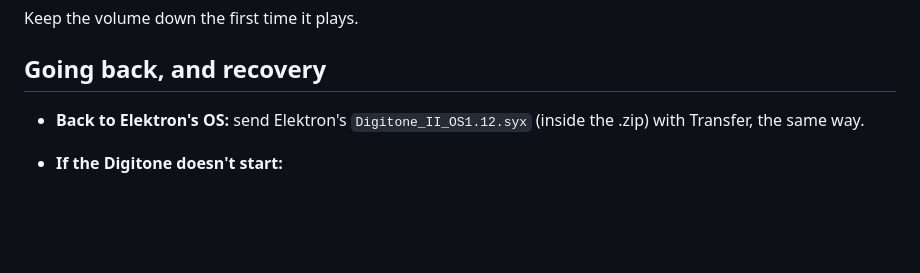
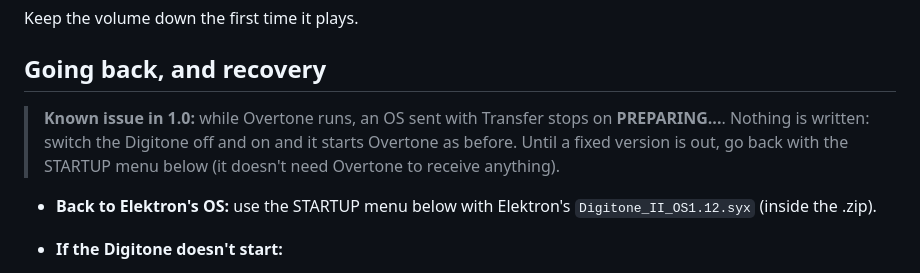
Before and after one commit to complex-ping/overtone, a Markdown page: README.md, the part around the change. GitHub-like rendering; blank space fills up the shorter version.

Commit message:
README: Transfer stops on PREPARING while 1.0 runs; go back through the STARTUP menu
Co-Authored-By: Claude Opus 5.5 <noreply@anthropic.com>

```diff
--- a/README.md
+++ b/README.md
@@ -145,7 +145,11 @@ Keep the volume down the first time it plays.
 
 ## Going back, and recovery
 
-- **Back to Elektron's OS:** send Elektron's `Digitone_II_OS1.12.syx` (inside the .zip) with Transfer, the same way.
+> **Known issue in 1.0:** while Overtone runs, an OS sent with Transfer stops on **PREPARING...**. Nothing is
+> written: switch the Digitone off and on and it starts Overtone as before. Until a fixed version is out, go back with
+> the STARTUP menu below (it doesn't need Overtone to receive anything).
+
+- **Back to Elektron's OS:** use the STARTUP menu below with Elektron's `Digitone_II_OS1.12.syx` (inside the .zip).
 - **If the Digitone doesn't start:**
   1. Hold **[FUNC]** while you switch it on. The STARTUP menu appears.
   2. Press **[TRIG 4]** (OS UPGRADE).
```
